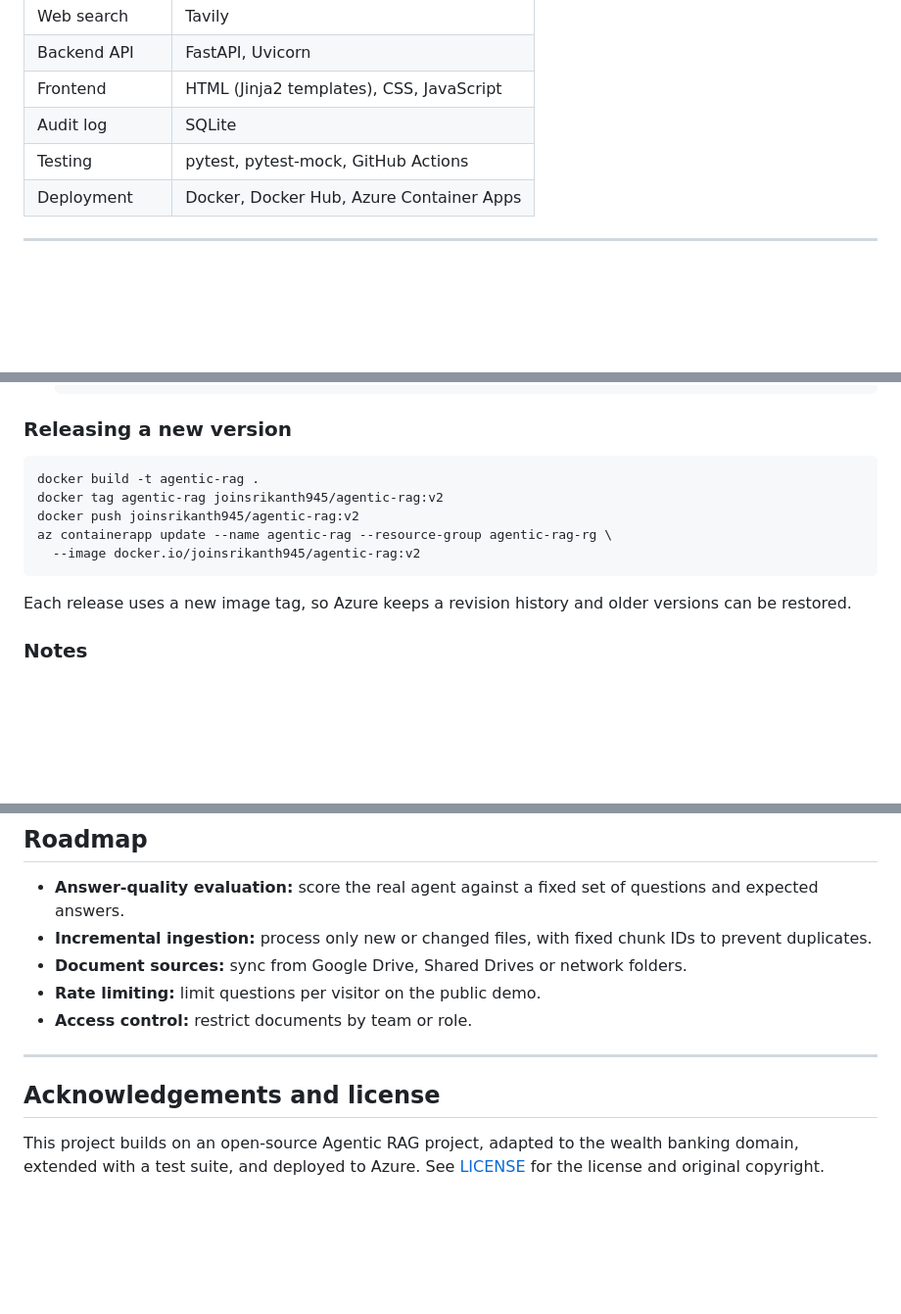
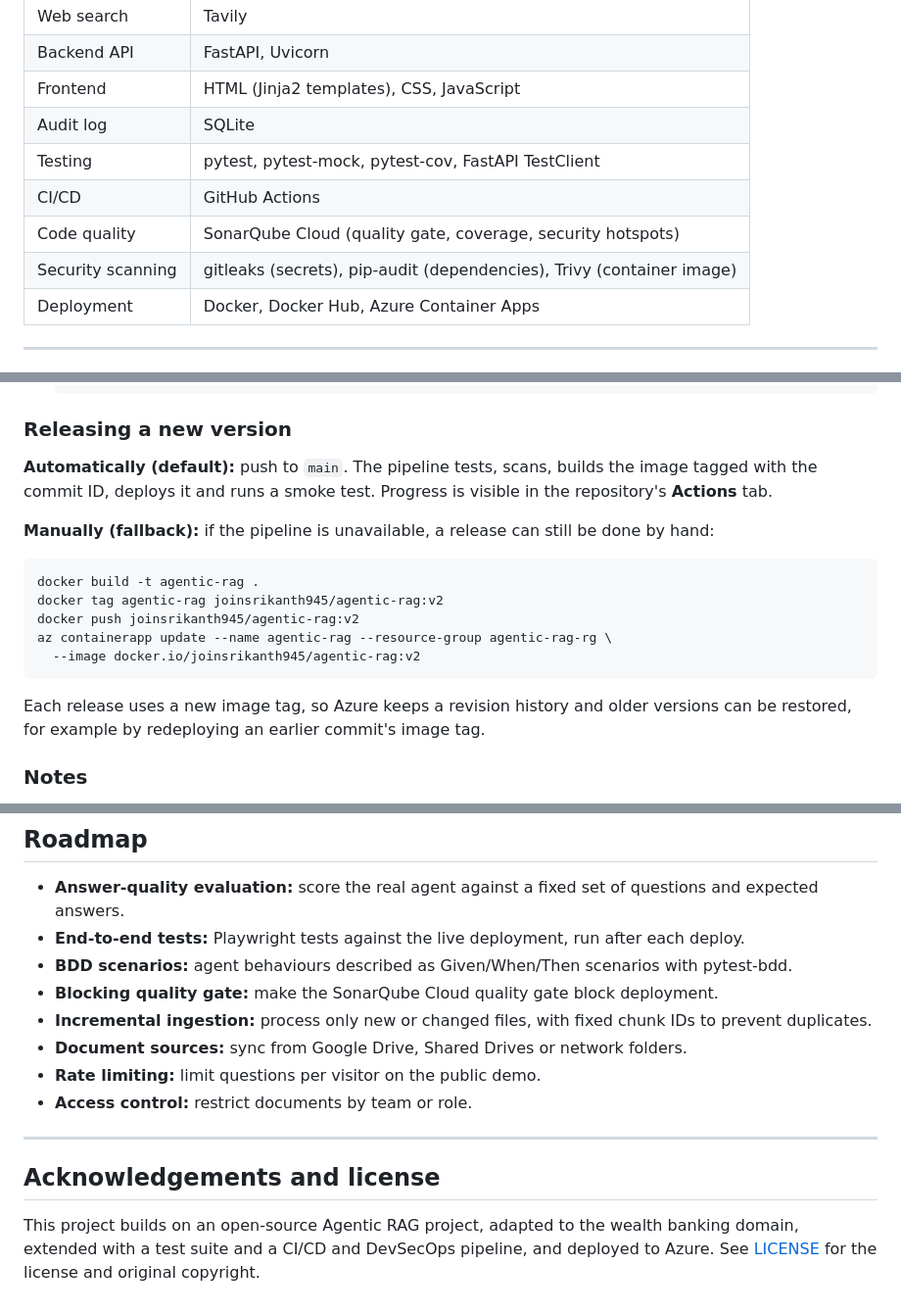
Before and after one commit to joinsrikanth945/Wealth-agentic-rag, a Markdown page: README.md, 3 parts joined by grey strips. Shown at 98% size. Rendered like a GitHub page; blank space fills up the shorter version.

````diff
--- a/README.md
+++ b/README.md
@@ -120,7 +124,10 @@ Scanned PDFs (images of pages, with no selectable text) are not supported.
 | Backend API | FastAPI, Uvicorn |
 | Frontend | HTML (Jinja2 templates), CSS, JavaScript |
 | Audit log | SQLite |
-| Testing | pytest, pytest-mock, GitHub Actions |
+| Testing | pytest, pytest-mock, pytest-cov, FastAPI TestClient |
+| CI/CD | GitHub Actions |
+| Code quality | SonarQube Cloud (quality gate, coverage, security hotspots) |
+| Security scanning | gitleaks (secrets), pip-audit (dependencies), Trivy (container image) |
 | Deployment | Docker, Docker Hub, Azure Container Apps |
 
 ---
@@ -307,6 +363,10 @@ flowchart LR
 
 ### Releasing a new version
 
+**Automatically (default):** push to `main`. The pipeline tests, scans, builds the image tagged with the commit ID, deploys it and runs a smoke test. Progress is visible in the repository's **Actions** tab.
+
+**Manually (fallback):** if the pipeline is unavailable, a release can still be done by hand:
+
 ```bash
 docker build -t agentic-rag .
 docker tag agentic-rag joinsrikanth945/agentic-rag:v2
@@ -315,7 +375,7 @@ az containerapp update --name agentic-rag --resource-group agentic-rag-rg \
   --image docker.io/joinsrikanth945/agentic-rag:v2
 ```
 
-Each release uses a new image tag, so Azure keeps a revision history and older versions can be restored.
+Each release uses a new image tag, so Azure keeps a revision history and older versions can be restored, for example by redeploying an earlier commit's image tag.
 
 ### Notes
 
@@ -328,6 +388,9 @@ Each release uses a new image tag, so Azure keeps a revision history and older v
 ## Roadmap
 
 - **Answer-quality evaluation:** score the real agent against a fixed set of questions and expected answers.
+- **End-to-end tests:** Playwright tests against the live deployment, run after each deploy.
+- **BDD scenarios:** agent behaviours described as Given/When/Then scenarios with pytest-bdd.
+- **Blocking quality gate:** make the SonarQube Cloud quality gate block deployment.
 - **Incremental ingestion:** process only new or changed files, with fixed chunk IDs to prevent duplicates.
 - **Document sources:** sync from Google Drive, Shared Drives or network folders.
 - **Rate limiting:** limit questions per visitor on the public demo.
@@ -337,4 +400,4 @@ Each release uses a new image tag, so Azure keeps a revision history and older v
 
 ## Acknowledgements and license
 
-This project builds on an open-source Agentic RAG project, adapted to the wealth banking domain, extended with a test suite, and deployed to Azure. See [LICENSE](LICENSE) for the license and original copyright.
+This project builds on an open-source Agentic RAG project, adapted to the wealth banking domain, extended with a test suite and a CI/CD and DevSecOps pipeline, and deployed to Azure. See [LICENSE](LICENSE) for the license and original copyright.
````
Also changed, not shown: other parts of README.md (+64 -11 lines).
